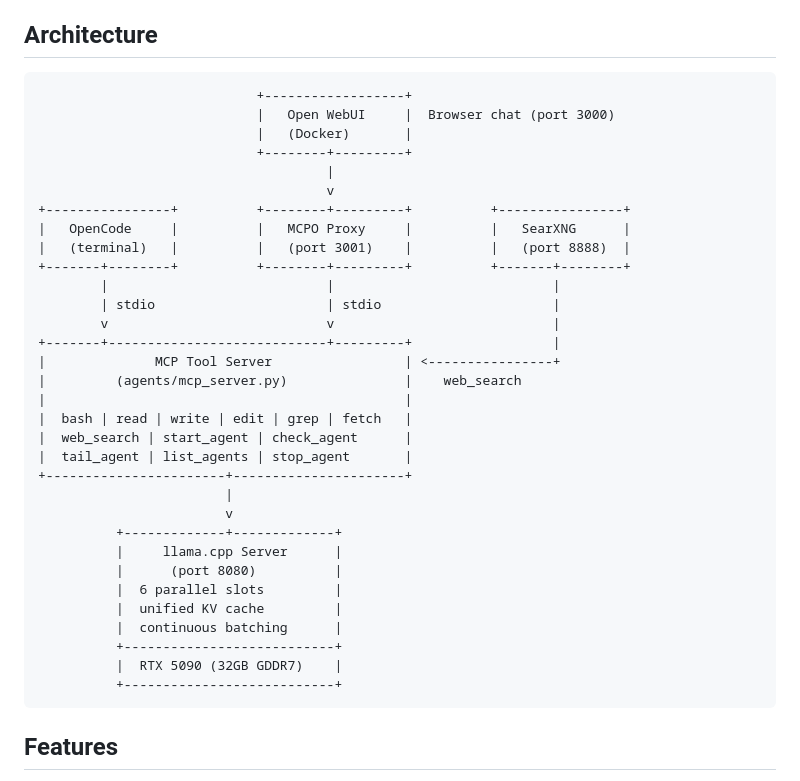
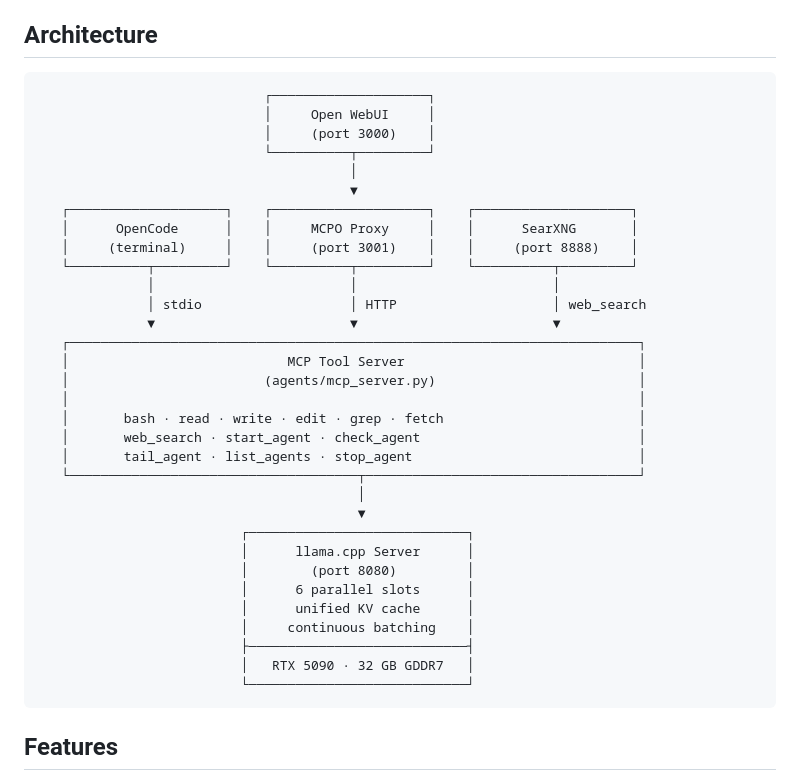
Before and after one commit to MaximilianKhan/openbeast, a Markdown page: README.md, the part around the change. GitHub-like rendering.

Commit message:
cleanup diagram

````diff
--- a/README.md
+++ b/README.md
@@ -7,38 +7,38 @@ Built and tuned on an RTX 5090 (32GB) running Arch Linux. Default model: **Qwen3
 ## Architecture
 
 ```
-                            +------------------+
-                            |   Open WebUI     |  Browser chat (port 3000)
-                            |   (Docker)       |
-                            +--------+---------+
-                                     |
-                                     v
-+----------------+          +--------+---------+          +----------------+
-|   OpenCode     |          |   MCPO Proxy     |          |   SearXNG      |
-|   (terminal)   |          |   (port 3001)    |          |   (port 8888)  |
-+-------+--------+          +--------+---------+          +-------+--------+
-        |                            |                            |
-        | stdio                      | stdio                      |
-        v                            v                            |
-+-------+----------------------------+---------+                  |
-|              MCP Tool Server                 | <----------------+
-|         (agents/mcp_server.py)               |    web_search
-|                                              |
-|  bash | read | write | edit | grep | fetch   |
-|  web_search | start_agent | check_agent      |
-|  tail_agent | list_agents | stop_agent       |
-+-----------------------+----------------------+
-                        |
-                        v
-          +-------------+-------------+
-          |     llama.cpp Server      |
-          |      (port 8080)          |
-          |  6 parallel slots         |
-          |  unified KV cache         |
-          |  continuous batching      |
-          +---------------------------+
-          |  RTX 5090 (32GB GDDR7)    |
-          +---------------------------+
+                             ┌────────────────────┐
+                             │     Open WebUI     │
+                             │     (port 3000)    │
+                             └──────────┬─────────┘
+                                        │
+                                        ▼
+   ┌────────────────────┐    ┌────────────────────┐    ┌────────────────────┐
+   │      OpenCode      │    │     MCPO Proxy     │    │      SearXNG       │
+   │     (terminal)     │    │     (port 3001)    │    │     (port 8888)    │
+   └──────────┬─────────┘    └──────────┬─────────┘    └──────────┬─────────┘
+              │                         │                         │
+              │ stdio                   │ HTTP                    │ web_search
+              ▼                         ▼                         ▼
+   ┌─────────────────────────────────────────────────────────────────────────┐
+   │                            MCP Tool Server                              │
+   │                         (agents/mcp_server.py)                          │
+   │                                                                         │
+   │       bash · read · write · edit · grep · fetch                         │
+   │       web_search · start_agent · check_agent                            │
+   │       tail_agent · list_agents · stop_agent                             │
+   └─────────────────────────────────────┬───────────────────────────────────┘
+                                         │
+                                         ▼
+                          ┌────────────────────────────┐
+                          │      llama.cpp Server      │
+                          │        (port 8080)         │
+                          │      6 parallel slots      │
+                          │      unified KV cache      │
+                          │     continuous batching    │
+                          ├────────────────────────────┤
+                          │   RTX 5090 · 32 GB GDDR7   │
+                          └────────────────────────────┘
 ```
 
 ## Features
````
